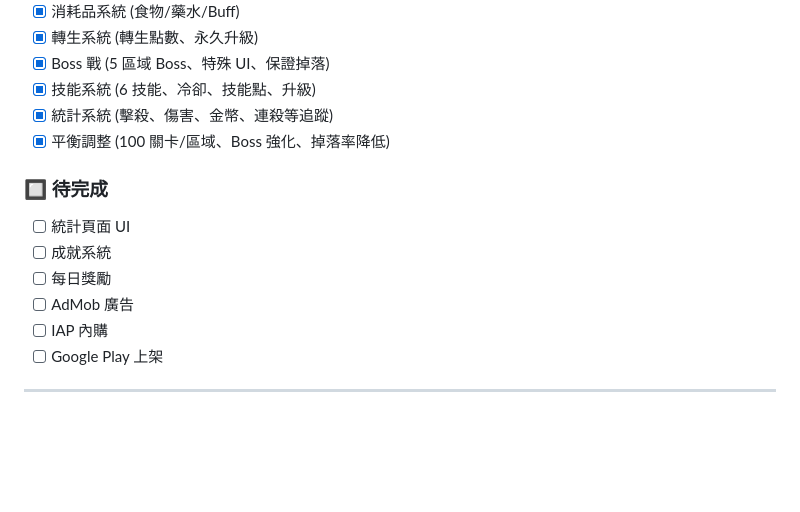
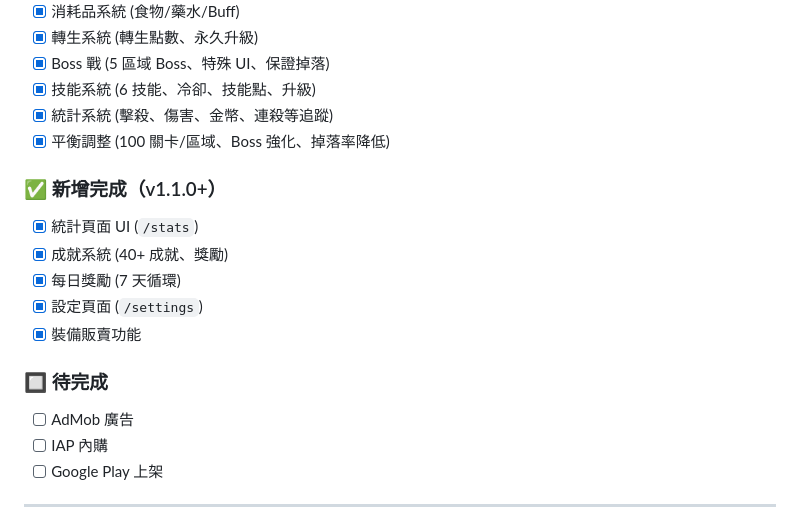
Before and after one commit to minatoplanb/endless-knight-react, a Markdown page: CLAUDE.md, the part around the change. GitHub-like rendering; blank space fills up the shorter version.

Commit message:
docs: Update progress tracking in CLAUDE.md
- Mark statistics page, achievements, daily rewards as completed
- Add settings page and equipment selling to completed list
- Remaining: AdMob, IAP, Google Play publishing

Co-Authored-By: Claude Opus 4.5 <noreply@anthropic.com>

```diff
--- a/CLAUDE.md
+++ b/CLAUDE.md
@@ -454,10 +454,14 @@ Co-Authored-By: Claude Opus 4.5 <noreply@anthropic.com>
 - [x] 統計系統 (擊殺、傷害、金幣、連殺等追蹤)
 - [x] 平衡調整 (100 關卡/區域、Boss 強化、掉落率降低)
 
+### ✅ 新增完成（v1.1.0+）
+- [x] 統計頁面 UI (`/stats`)
+- [x] 成就系統 (40+ 成就、獎勵)
+- [x] 每日獎勵 (7 天循環)
+- [x] 設定頁面 (`/settings`)
+- [x] 裝備販賣功能
+
 ### 🔲 待完成
-- [ ] 統計頁面 UI
-- [ ] 成就系統
-- [ ] 每日獎勵
 - [ ] AdMob 廣告
 - [ ] IAP 內購
 - [ ] Google Play 上架
```
